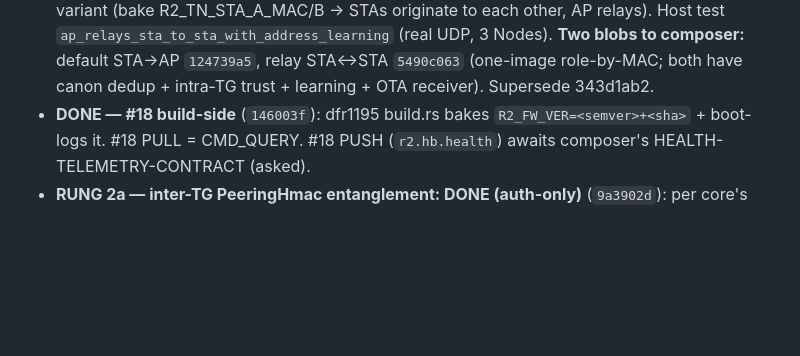
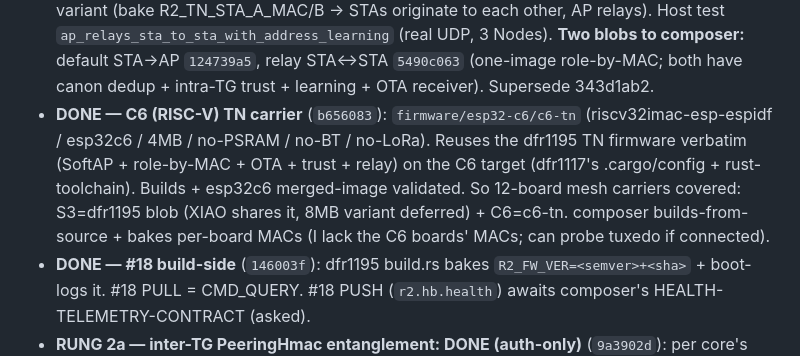
Before and after one commit to reality2-ai/r2-workshop, a Markdown page: RESUME.md, the part around the change. Rendered like a GitHub page; blank space fills up the shorter version.

Commit message:
chore(fleet): RESUME — C6 (RISC-V) TN carrier done @b656083; 12-board mesh carriers covered (S3+C6)
Co-Authored-By: Claude Opus 4.8 <noreply@anthropic.com>

```diff
--- a/RESUME.md
+++ b/RESUME.md
@@ -78,6 +78,13 @@ sockets — done on Alfred, pushed.** Branch HEAD `ff01a04`.
   UDP, 3 Nodes). **Two blobs to composer:** default STA→AP `124739a5`, relay
   STA↔STA `5490c063` (one-image role-by-MAC; both have canon dedup + intra-TG
   trust + learning + OTA receiver). Supersede 343d1ab2.
+- **DONE — C6 (RISC-V) TN carrier** (`b656083`): `firmware/esp32-c6/c6-tn`
+  (riscv32imac-esp-espidf / esp32c6 / 4MB / no-PSRAM / no-BT / no-LoRa). Reuses
+  the dfr1195 TN firmware verbatim (SoftAP + role-by-MAC + OTA + trust + relay) on
+  the C6 target (dfr1117's .cargo/config + rust-toolchain). Builds + esp32c6
+  merged-image validated. So 12-board mesh carriers covered: S3=dfr1195 blob (XIAO
+  shares it, 8MB variant deferred) + C6=c6-tn. composer builds-from-source + bakes
+  per-board MACs (I lack the C6 boards' MACs; can probe tuxedo if connected).
 - **DONE — #18 build-side** (`146003f`): dfr1195 build.rs bakes
   `R2_FW_VER=<semver>+<sha>` + boot-logs it. #18 PULL = CMD_QUERY. #18 PUSH
   (`r2.hb.health`) awaits composer's HEALTH-TELEMETRY-CONTRACT (asked).
```
